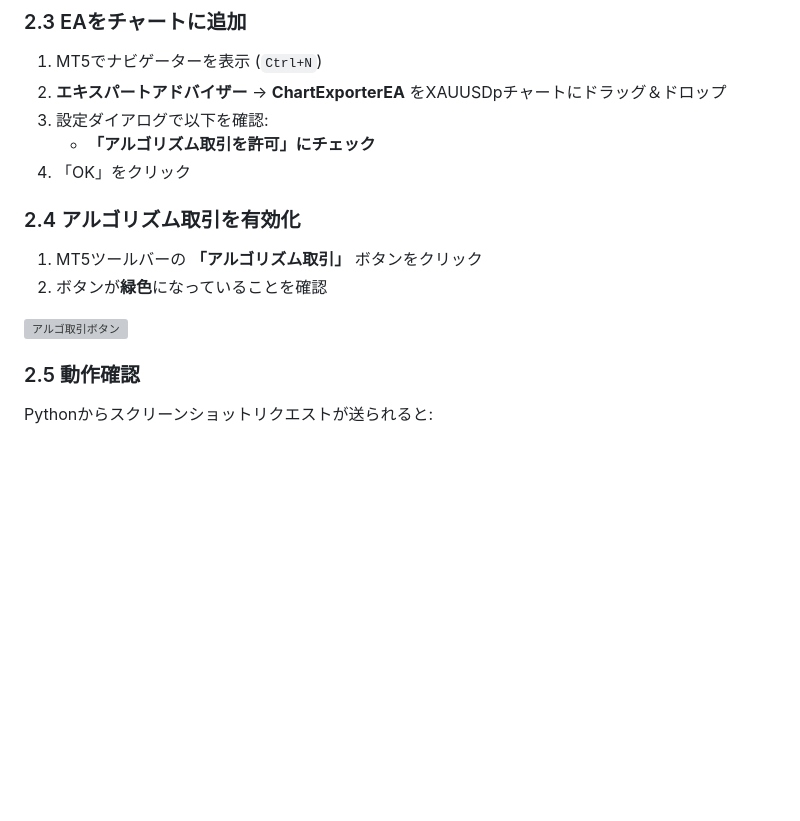
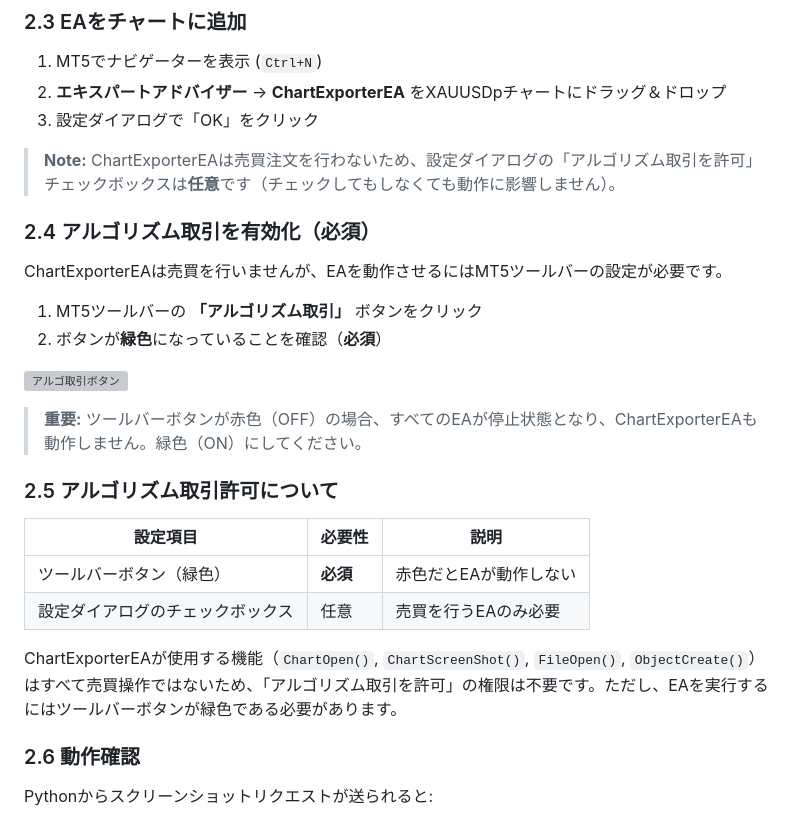
Before and after one commit to uecken/mt5_trader, a Markdown page: docs/mt5_indicator_setup.md, the part around the change. GitHub-like rendering; blank space fills up the shorter version; grey boxes are pictures that could not be loaded.

Commit message:
docs: ChartExporterEAのアルゴリズム取引許可要件を明確化
- 設定ダイアログのチェックボックスは任意（売買しないため）
- ツールバーボタン緑色は必須（EAを動作させるため）
- 使用する関数（ChartOpen等）は売買操作ではないことを説明

Co-Authored-By: Claude Opus 4.5 <noreply@anthropic.com>

```diff
--- a/docs/mt5_indicator_setup.md
+++ b/docs/mt5_indicator_setup.md
@@ -81,18 +81,31 @@ MT5で手動描画した水平線をWebチャートに表示するためのIndic
 
 1. MT5でナビゲーターを表示 (`Ctrl+N`)
 2. **エキスパートアドバイザー** → **ChartExporterEA** をXAUUSDpチャートにドラッグ＆ドロップ
-3. 設定ダイアログで以下を確認:
-   - **「アルゴリズム取引を許可」にチェック**
-4. 「OK」をクリック
+3. 設定ダイアログで「OK」をクリック
 
-### 2.4 アルゴリズム取引を有効化
+> **Note:** ChartExporterEAは売買注文を行わないため、設定ダイアログの「アルゴリズム取引を許可」チェックボックスは**任意**です（チェックしてもしなくても動作に影響しません）。
+
+### 2.4 アルゴリズム取引を有効化（必須）
+
+ChartExporterEAは売買を行いませんが、EAを動作させるにはMT5ツールバーの設定が必要です。
 
 1. MT5ツールバーの **「アルゴリズム取引」** ボタンをクリック
-2. ボタンが**緑色**になっていることを確認
+2. ボタンが**緑色**になっていることを確認（**必須**）
 
 ![アルゴ取引ボタン](images/algo_trading_button.png)
 
-### 2.5 動作確認
+> **重要:** ツールバーボタンが赤色（OFF）の場合、すべてのEAが停止状態となり、ChartExporterEAも動作しません。緑色（ON）にしてください。
+
+### 2.5 アルゴリズム取引許可について
+
+| 設定項目 | 必要性 | 説明 |
+|---------|--------|------|
+| ツールバーボタン（緑色） | **必須** | 赤色だとEAが動作しない |
+| 設定ダイアログのチェックボックス | 任意 | 売買を行うEAのみ必要 |
+
+ChartExporterEAが使用する機能（`ChartOpen()`, `ChartScreenShot()`, `FileOpen()`, `ObjectCreate()`）はすべて売買操作ではないため、「アルゴリズム取引を許可」の権限は不要です。ただし、EAを実行するにはツールバーボタンが緑色である必要があります。
+
+### 2.6 動作確認
 
 Pythonからスクリーンショットリクエストが送られると:
 
```
